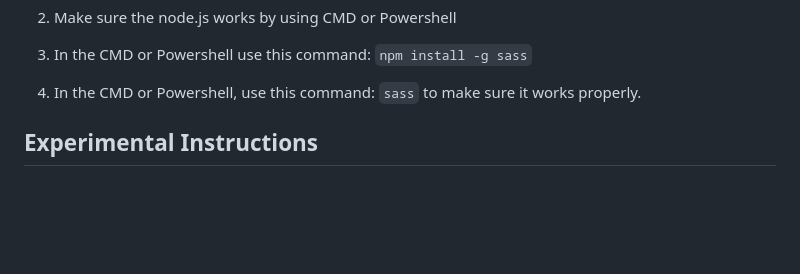
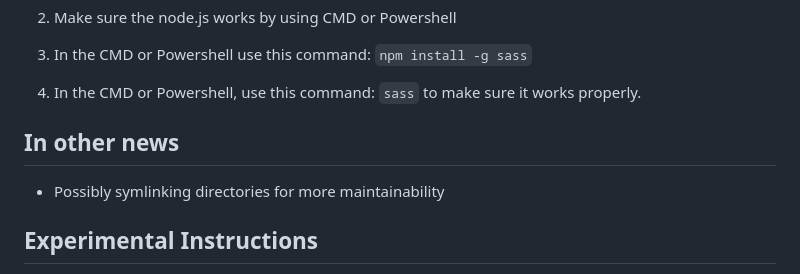
Before and after one commit to Smith-Pad/subjects, a Markdown page: README.md, the part around one of its changes. Drawn GitHub-style; blank space fills up the shorter version.

Commit message:
Updated Documentation

```diff
--- a/README.md
+++ b/README.md
@@ -42,6 +42,12 @@ On Node.js implementation, here are the steps to install SASS.
 
 4. In the CMD or Powershell, use this command: `sass` to make sure it works properly.
 
+
+
+## In other news
+
+- Possibly symlinking directories for more maintainability
+
 ## Experimental Instructions
 
 In this section, these instructions are considered experimental, so these instructions,
```
Also changed, not shown: other parts of README.md (+0 -10 lines).
